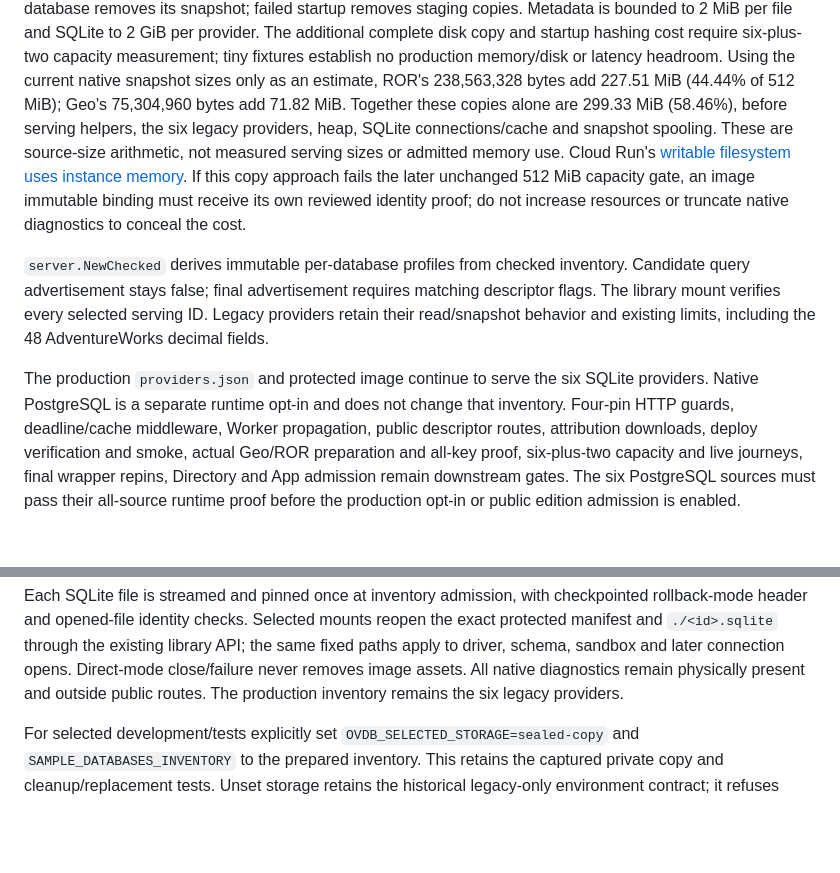
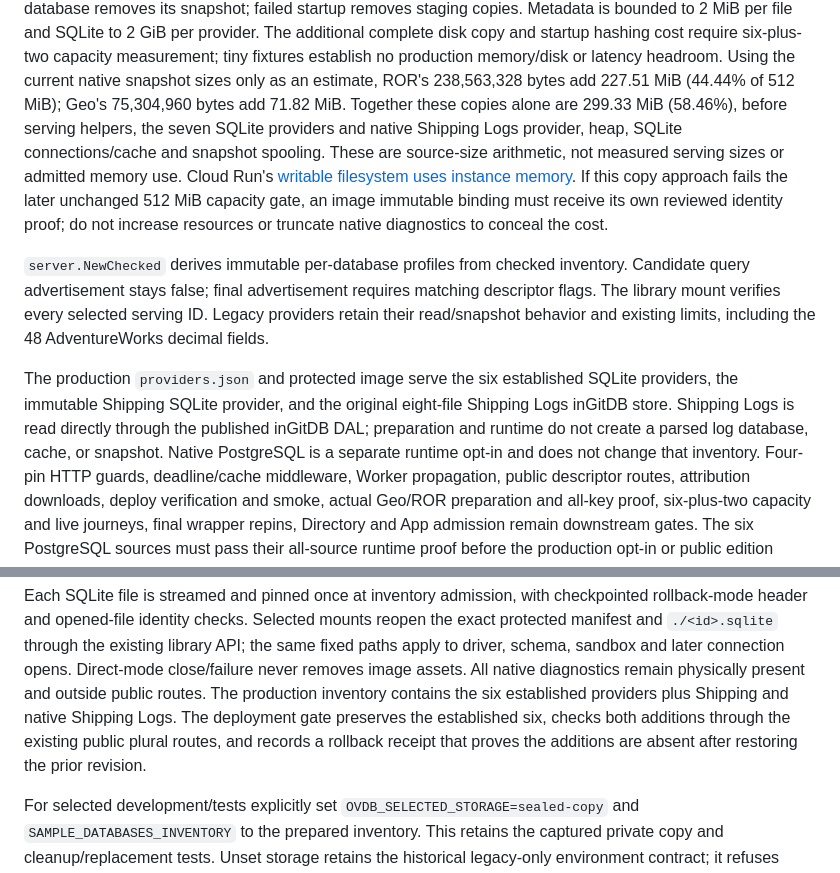
Before and after one commit to openvaultdb/cloud, a Markdown page: server/README.md, 2 parts joined by grey strips. Rendered like a GitHub page; blank space fills up the shorter version.

Commit message:
docs: describe shipping runtime inventory

```diff
--- a/server/README.md
+++ b/server/README.md
@@ -556,7 +556,8 @@ hashing cost require six-plus-two capacity measurement; tiny fixtures establish
 production memory/disk or latency headroom. Using the current native snapshot
 sizes only as an estimate, ROR's 238,563,328 bytes add 227.51 MiB (44.44% of
 512 MiB); Geo's 75,304,960 bytes add 71.82 MiB. Together these copies alone are
-299.33 MiB (58.46%), before serving helpers, the six legacy providers, heap,
+299.33 MiB (58.46%), before serving helpers, the seven SQLite providers and
+native Shipping Logs provider, heap,
 SQLite connections/cache and snapshot spooling. These are source-size arithmetic,
 not measured serving sizes or admitted memory use. Cloud Run's [writable
 filesystem uses instance memory](https://docs.cloud.google.com/run/docs/container-contract#filesystem).
@@ -570,9 +571,12 @@ descriptor flags. The library mount verifies every selected serving ID. Legacy
 providers retain their read/snapshot behavior and existing limits, including the
 48 AdventureWorks decimal fields.
 
-The production `providers.json` and protected image continue to serve the six
-SQLite providers. Native PostgreSQL is a separate runtime opt-in and does not
-change that inventory. Four-pin HTTP guards, deadline/cache middleware, Worker
+The production `providers.json` and protected image serve the six established
+SQLite providers, the immutable Shipping SQLite provider, and the original
+eight-file Shipping Logs inGitDB store. Shipping Logs is read directly through
+the published inGitDB DAL; preparation and runtime do not create a parsed log
+database, cache, or snapshot. Native PostgreSQL is a separate runtime opt-in and
+does not change that inventory. Four-pin HTTP guards, deadline/cache middleware, Worker
 propagation, public descriptor routes, attribution downloads, deploy verification
 and smoke, actual Geo/ROR preparation and all-key proof, six-plus-two capacity and
 live journeys, final wrapper repins, Directory and App admission remain downstream
@@ -633,7 +637,11 @@ mounts reopen the exact protected manifest and `./<id>.sqlite` through the
 existing library API; the same fixed paths apply to driver, schema, sandbox and
 later connection opens. Direct-mode close/failure never removes image assets.
 All native diagnostics remain physically present and outside public routes.
-The production inventory remains the six legacy providers.
+The production inventory contains the six established providers plus Shipping
+and native Shipping Logs. The deployment gate preserves the established six,
+checks both additions through the existing public plural routes, and records a
+rollback receipt that proves the additions are absent after restoring the prior
+revision.
 
 For selected development/tests explicitly set `OVDB_SELECTED_STORAGE=sealed-copy`
 and `SAMPLE_DATABASES_INVENTORY` to the prepared inventory. This retains the
```
